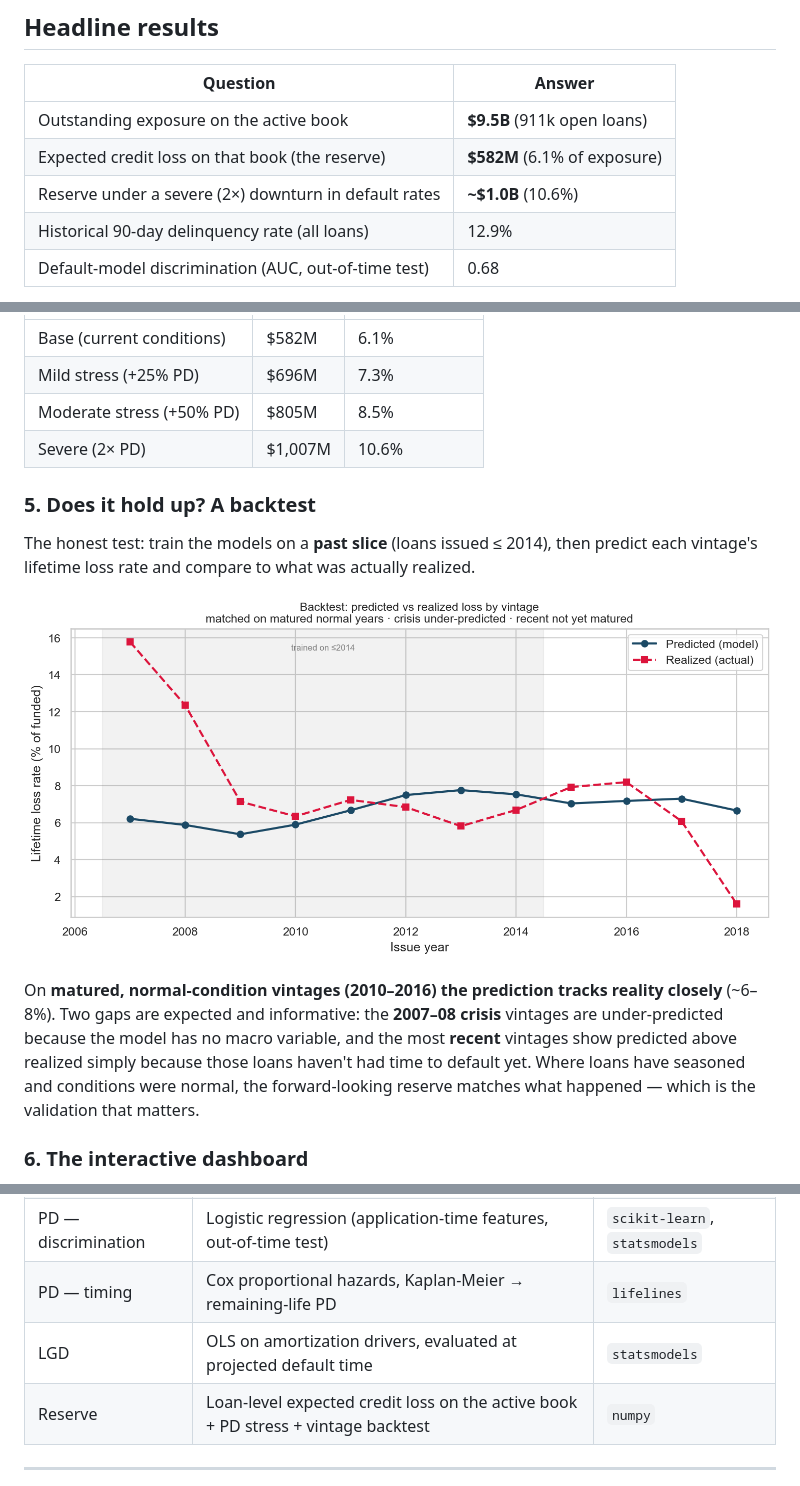
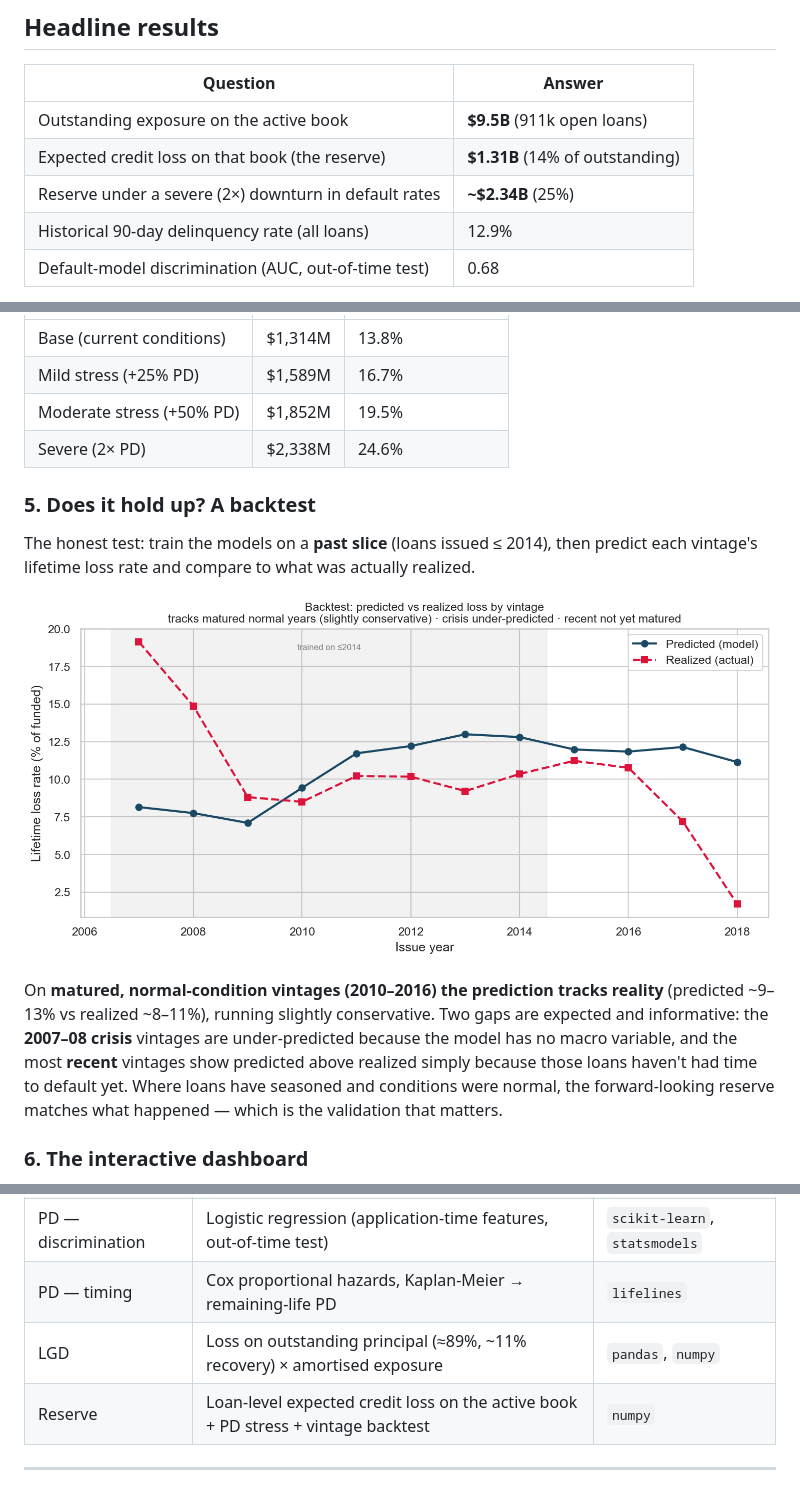
Before and after one commit to TheHoodedPortal/Lending-Club-Credit-Risk, a Markdown page: README.md, 3 parts joined by grey strips. Drawn GitHub-style; pictures changed too: output/figures/ecl_backtest.png.

```diff
--- a/README.md
+++ b/README.md
@@ -39,8 +39,8 @@ The crucial discipline throughout: a model used to score a loan today may only u
 | Question | Answer |
 |---|---|
 | Outstanding exposure on the active book | **$9.5B** (911k open loans) |
-| Expected credit loss on that book (the reserve) | **$582M** (6.1% of exposure) |
-| Reserve under a severe (2×) downturn in default rates | **~$1.0B** (10.6%) |
+| Expected credit loss on that book (the reserve) | **$1.31B** (14% of outstanding) |
+| Reserve under a severe (2×) downturn in default rates | **~$2.34B** (25%) |
 | Historical 90-day delinquency rate (all loans) | 12.9% |
 | Default-model discrimination (AUC, out-of-time test) | 0.68 |
 
@@ -98,8 +98,8 @@ The reserve comes to **$582M on $9.5B of exposure (6.1%)**. As with raw losses,
 |---|---|---|
-| Base (current conditions) | $582M | 6.1% |
-| Mild stress (+25% PD) | $696M | 7.3% |
-| Moderate stress (+50% PD) | $805M | 8.5% |
-| Severe (2× PD) | $1,007M | 10.6% |
+| Base (current conditions) | $1,314M | 13.8% |
+| Mild stress (+25% PD) | $1,589M | 16.7% |
+| Moderate stress (+50% PD) | $1,852M | 19.5% |
+| Severe (2× PD) | $2,338M | 24.6% |
 
 ### 5. Does it hold up? A backtest
 
@@ -107,7 +107,7 @@ The honest test: train the models on a **past slice** (loans issued ≤ 2014), t
 
 ![Backtest: predicted vs realized loss by vintage](output/figures/ecl_backtest.png)
 
-On **matured, normal-condition vintages (2010–2016) the prediction tracks reality closely** (~6–8%). Two gaps are expected and informative: the **2007–08 crisis** vintages are under-predicted because the model has no macro variable, and the most **recent** vintages show predicted above realized simply because those loans haven't had time to default yet. Where loans have seasoned and conditions were normal, the forward-looking reserve matches what happened — which is the validation that matters.
+On **matured, normal-condition vintages (2010–2016) the prediction tracks reality** (predicted ~9–13% vs realized ~8–11%), running slightly conservative. Two gaps are expected and informative: the **2007–08 crisis** vintages are under-predicted because the model has no macro variable, and the most **recent** vintages show predicted above realized simply because those loans haven't had time to default yet. Where loans have seasoned and conditions were normal, the forward-looking reserve matches what happened — which is the validation that matters.
 
 ### 6. The interactive dashboard
 
@@ -147,7 +147,7 @@ On **matured, normal-condition vintages (2010–2016) the prediction tracks real
 | EDA & vintage analysis | Distributions, correlation, cohort curves | `matplotlib`, `seaborn` |
 | PD — discrimination | Logistic regression (application-time features, out-of-time test) | `scikit-learn`, `statsmodels` |
 | PD — timing | Cox proportional hazards, Kaplan-Meier → remaining-life PD | `lifelines` |
-| LGD | OLS on amortization drivers, evaluated at projected default time | `statsmodels` |
+| LGD | Loss on outstanding principal (≈89%, ~11% recovery) × amortised exposure | `pandas`, `numpy` |
 | Reserve | Loan-level expected credit loss on the active book + PD stress + vintage backtest | `numpy` |
 
 ---
```
Also changed, not shown: other parts of README.md (+8 -8 lines), output/figures/ecl_by_grade.png, output/figures/ecl_stress.png, output/figures/lgd_coefficients.png (deleted), output/figures/lgd_outstanding.png (added), 4 other files.
